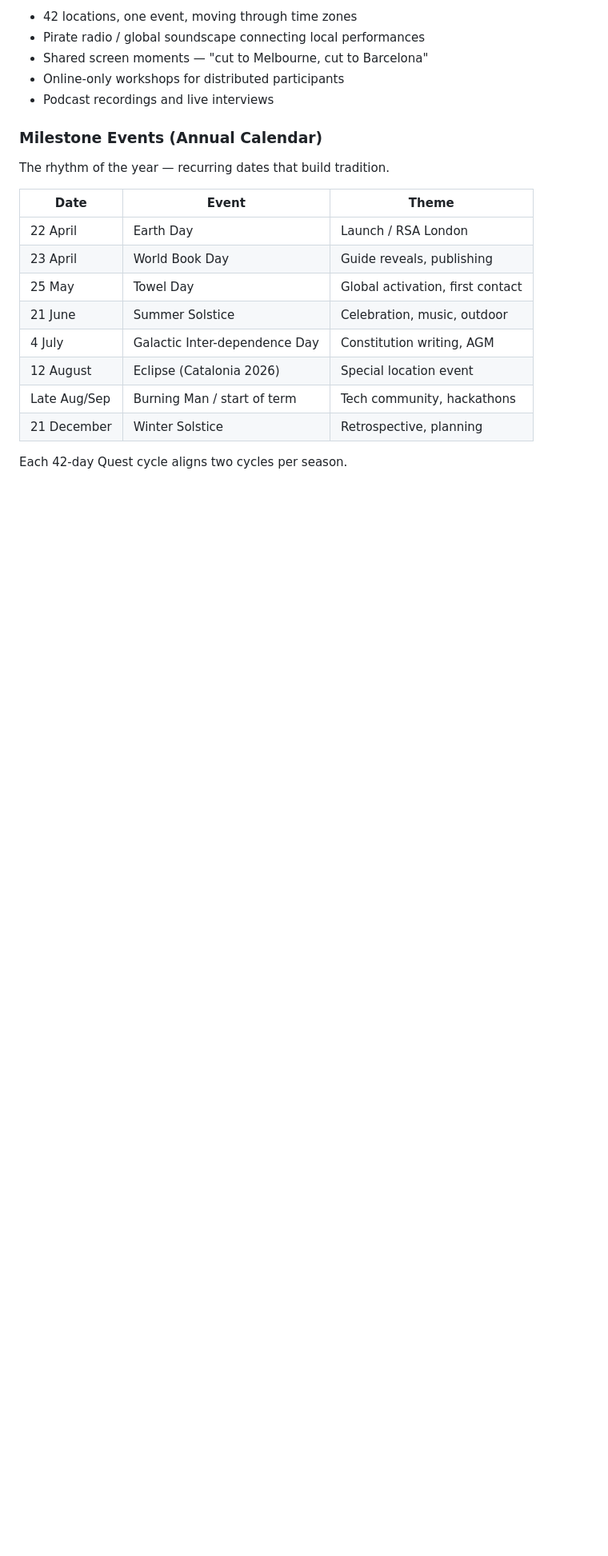
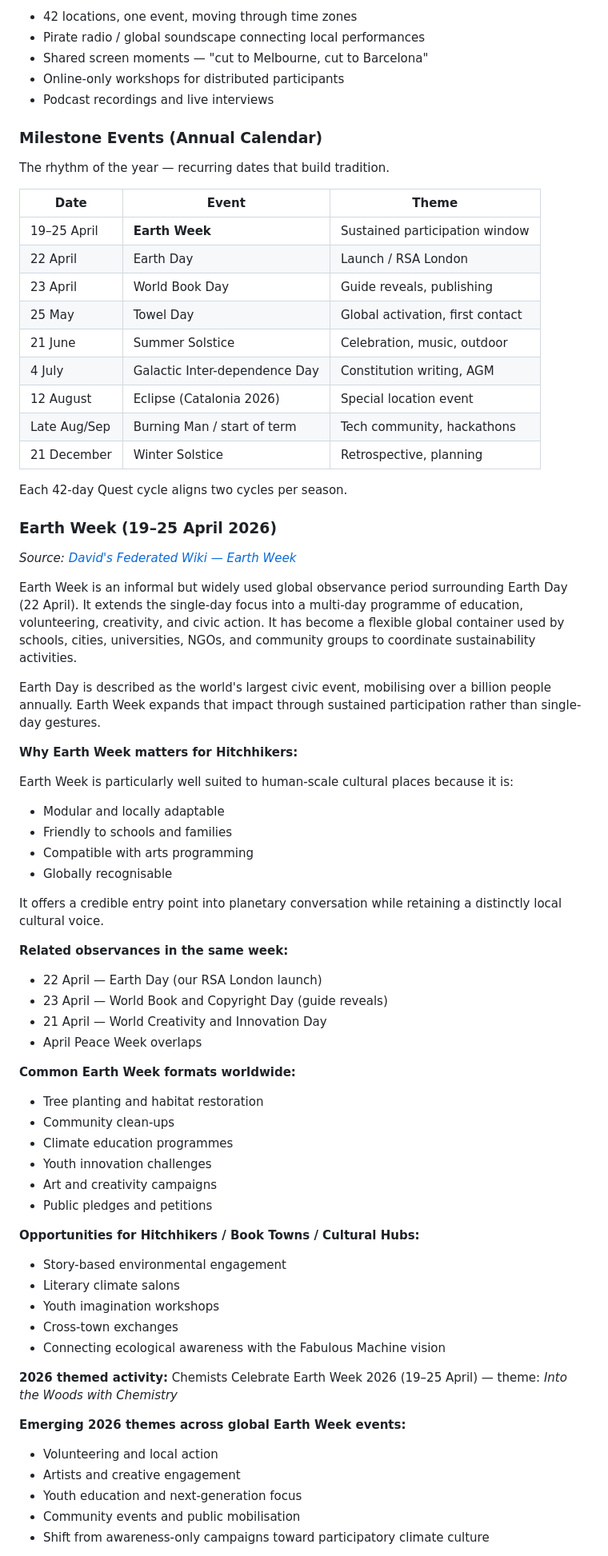
Before and after one commit to Improbable-Collaborations/Planning-Sprint, a Markdown page: 06-Projects/Events/Events.md, the part around one of its changes. Shown at 80% size. Rendered like a GitHub page; blank space fills up the shorter version.

Commit message:
Add Earth Week content from David's federated wiki to Events page
Integrated Earth Week (19-25 April) context from david.pod.fab.fish:
strategic significance, common formats, opportunities for book towns
and cultural hubs, related observances. Updated milestone calendar
and roadmap with Earth Week framing.

Co-Authored-By: Claude Opus 4.6 <noreply@anthropic.com>

```diff
--- a/06-Projects/Events/Events.md
+++ b/06-Projects/Events/Events.md
@@ -48,6 +48,7 @@ The rhythm of the year — recurring dates that build tradition.
 
 | Date         | Event                         | Theme                            |
 | ------------ | ----------------------------- | -------------------------------- |
+| 19–25 April  | **Earth Week**                | Sustained participation window   |
 | 22 April     | Earth Day                     | Launch / RSA London              |
 | 23 April     | World Book Day                | Guide reveals, publishing        |
 | 25 May       | Towel Day                     | Global activation, first contact |
@@ -58,3 +59,52 @@ The rhythm of the year — recurring dates that build tradition.
 | 21 December  | Winter Solstice               | Retrospective, planning          |
 
 Each 42-day Quest cycle aligns two cycles per season.
+
+### Earth Week (19–25 April 2026)
+
+_Source: [David's Federated Wiki — Earth Week](https://david.pod.fab.fish/view/welcome-visitors/view/earth-week)_
+
+Earth Week is an informal but widely used global observance period surrounding Earth Day (22 April). It extends the single-day focus into a multi-day programme of education, volunteering, creativity, and civic action. It has become a flexible global container used by schools, cities, universities, NGOs, and community groups to coordinate sustainability activities.
+
+Earth Day is described as the world's largest civic event, mobilising over a billion people annually. Earth Week expands that impact through sustained participation rather than single-day gestures.
+
+**Why Earth Week matters for Hitchhikers:**
+
+Earth Week is particularly well suited to human-scale cultural places because it is:
+- Modular and locally adaptable
+- Friendly to schools and families
+- Compatible with arts programming
+- Globally recognisable
+
+It offers a credible entry point into planetary conversation while retaining a distinctly local cultural voice.
+
+**Related observances in the same week:**
+- 22 April — Earth Day (our RSA London launch)
+- 23 April — World Book and Copyright Day (guide reveals)
+- 21 April — World Creativity and Innovation Day
+- April Peace Week overlaps
+
+**Common Earth Week formats worldwide:**
+- Tree planting and habitat restoration
+- Community clean-ups
+- Climate education programmes
+- Youth innovation challenges
+- Art and creativity campaigns
+- Public pledges and petitions
+
+**Opportunities for Hitchhikers / Book Towns / Cultural Hubs:**
+- Story-based environmental engagement
+- Literary climate salons
+- Youth imagination workshops
+- Cross-town exchanges
+- Connecting ecological awareness with the Fabulous Machine vision
+
+**2026 themed activity:** Chemists Celebrate Earth Week 2026 (19–25 April) — theme: _Into the Woods with Chemistry_
+
+**Emerging 2026 themes across global Earth Week events:**
+- Volunteering and local action
+- Artists and creative engagement
+- Youth education and next-generation focus
+- Community events and public mobilisation
+- Shift from awareness-only campaigns toward participatory climate culture
+
```
Also changed, not shown: other parts of 06-Projects/Events/Events.md (+18 -4 lines).
